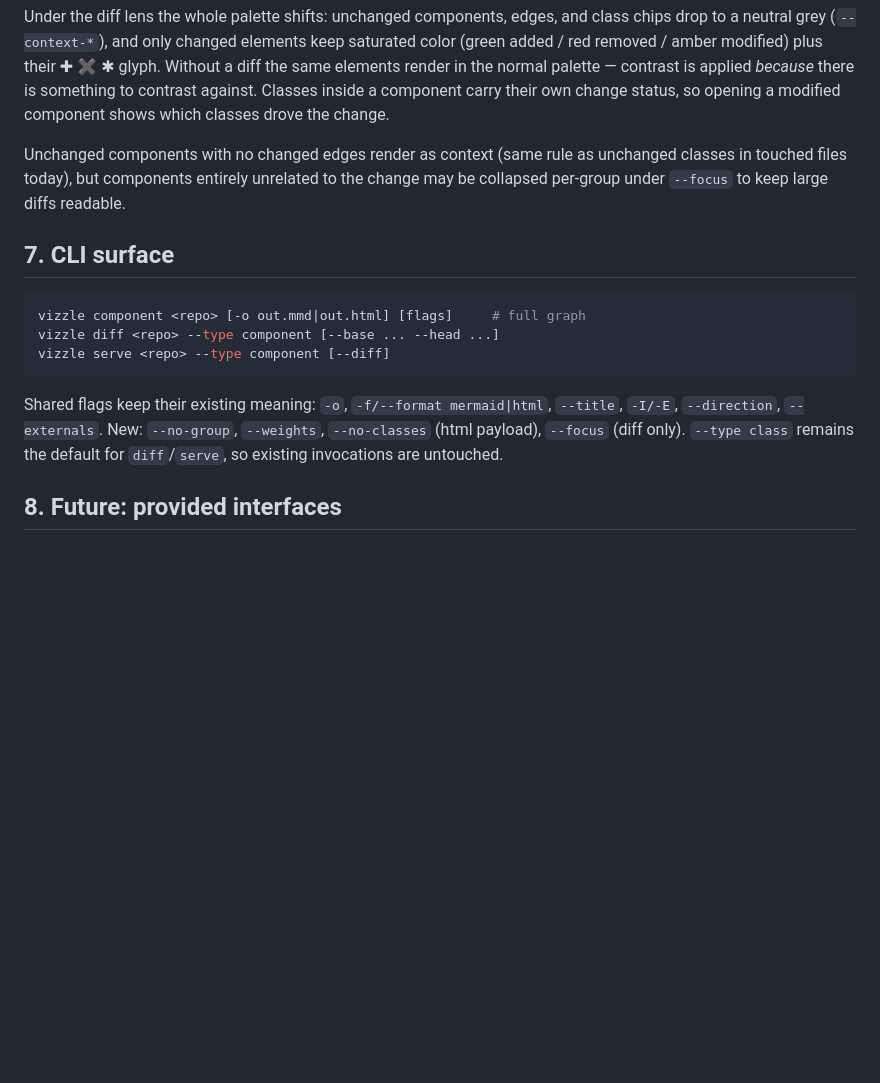
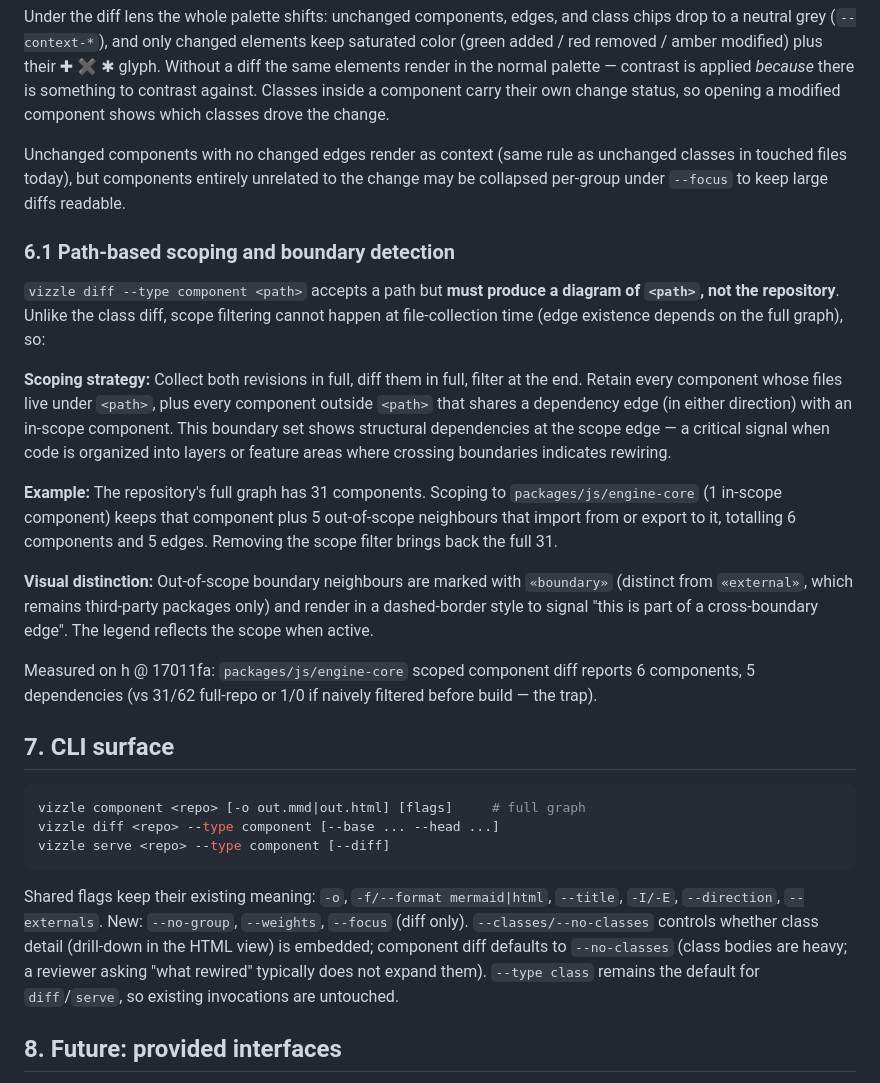
Before and after one commit to stiproot/vizzle, a Markdown page: docs/diagram-types/component.md, the part around the change. Drawn GitHub-style; blank space fills up the shorter version.

Commit message:
docs: component diff scoping, boundary detection, and classes opt-in
Add section 6.1 to component.md documenting scoping strategy, boundary
detection rationale, and the measurable improvement (6/5 components/edges
for engine-core scope vs 31/62 full-repo or 1/0 with the trap).

Update CLI surface section to clarify --classes/--no-classes defaults
to --no-classes for component type diff (addresses 24MB artifact size).

Tracking entry in component-diff-scoping.md records implementation and
two corrections from feature spec §8:
1. Artifact size insensitivity is HTML classes hardcode, not scoping bug
2. Three call sites (not two) needed fixing; serve --diff was also broken

Update vizzle-diagrams skill: show scoping examples, clarify boundary
neighbours, document --classes flag default.

Co-Authored-By: Claude Haiku 4.5 <noreply@anthropic.com>

````diff
--- a/docs/diagram-types/component.md
+++ b/docs/diagram-types/component.md
@@ -262,6 +262,33 @@ unchanged classes in touched files today), but components entirely unrelated
 to the change may be collapsed per-group under `--focus` to keep large diffs
 readable.
 
+### 6.1 Path-based scoping and boundary detection
+
+`vizzle diff --type component <path>` accepts a path but **must produce a diagram of
+`<path>`, not the repository**. Unlike the class diff, scope filtering cannot
+happen at file-collection time (edge existence depends on the full graph), so:
+
+**Scoping strategy:** Collect both revisions in full, diff them in full, filter at the
+end. Retain every component whose files live under `<path>`, plus every component
+outside `<path>` that shares a dependency edge (in either direction) with an
+in-scope component. This boundary set shows structural dependencies at the scope
+edge — a critical signal when code is organized into layers or feature areas
+where crossing boundaries indicates rewiring.
+
+**Example:** The repository's full graph has 31 components. Scoping to
+`packages/js/engine-core` (1 in-scope component) keeps that component plus 5
+out-of-scope neighbours that import from or export to it, totalling 6
+components and 5 edges. Removing the scope filter brings back the full 31.
+
+**Visual distinction:** Out-of-scope boundary neighbours are marked with
+`«boundary»` (distinct from `«external»`, which remains third-party packages
+only) and render in a dashed-border style to signal "this is part of a
+cross-boundary edge". The legend reflects the scope when active.
+
+Measured on h @ 17011fa: `packages/js/engine-core` scoped component diff
+reports 6 components, 5 dependencies (vs 31/62 full-repo or 1/0 if naively
+filtered before build — the trap).
+
 ## 7. CLI surface
 
 ```sh
@@ -272,9 +299,11 @@ vizzle serve <repo> --type component [--diff]
 
 Shared flags keep their existing meaning: `-o`, `-f/--format mermaid|html`,
 `--title`, `-I/-E`, `--direction`, `--externals`. New: `--no-group`,
-`--weights`, `--no-classes` (html payload), `--focus` (diff only).
-`--type class` remains the default for `diff`/`serve`, so existing invocations
-are untouched.
+`--weights`, `--focus` (diff only). `--classes/--no-classes` controls whether
+class detail (drill-down in the HTML view) is embedded; component diff defaults
+to `--no-classes` (class bodies are heavy; a reviewer asking "what rewired"
+typically does not expand them). `--type class` remains the default for `diff`/`serve`,
+so existing invocations are untouched.
 
 ## 8. Future: provided interfaces
 
````
Also changed, not shown: docs/plans/component-diff-scoping.md (+25 -0 lines), 1 other file.
